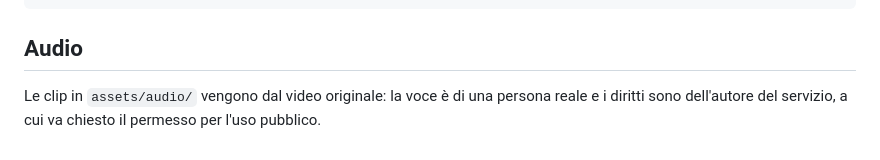
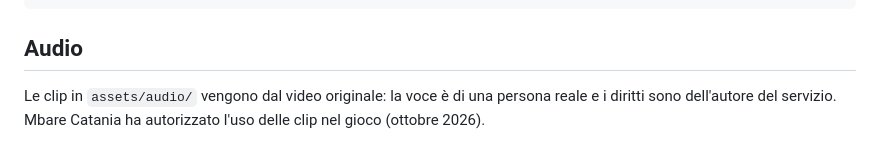
Before and after one commit to farax2122/ammazza-gattitopi, a Markdown page: README.md, the part around the change. Drawn GitHub-style.

Commit message:
README: Mbare Catania ha autorizzato l'uso delle voci
Co-Authored-By: Claude Opus 5.5 <noreply@anthropic.com>

```diff
--- a/README.md
+++ b/README.md
@@ -62,4 +62,4 @@ sed -i -E 's#((css|js)/[a-z]+\.(css|js)|_shared/sim\.js)(\?v=[^"]*)?"#\1?v='$(gi
 
 ## Audio
 
-Le clip in `assets/audio/` vengono dal video originale: la voce è di una persona reale e i diritti sono dell'autore del servizio, a cui va chiesto il permesso per l'uso pubblico.
+Le clip in `assets/audio/` vengono dal video originale: la voce è di una persona reale e i diritti sono dell'autore del servizio. Mbare Catania ha autorizzato l'uso delle clip nel gioco (ottobre 2026).
```
